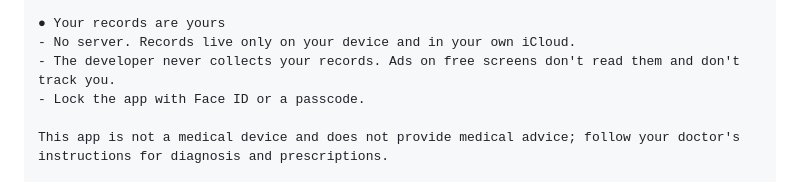
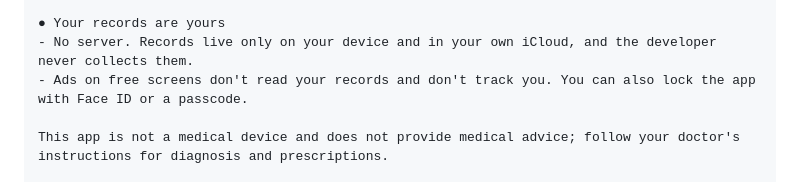
Before and after one commit to slzlrns-byte/medi, a Markdown page: docs/store-listing.md, the part around one of its changes. Rendered like a GitHub page.

```diff
--- a/docs/store-listing.md
+++ b/docs/store-listing.md
@@ -168,9 +155,8 @@ Open it with a monthly or yearly subscription, or a one-time lifetime purchase.
 Pattern view is free for the last 7 days, and visit history is free up to your previous visit.
 
 ● Your records are yours
-- No server. Records live only on your device and in your own iCloud.
-- The developer never collects your records. Ads on free screens don't read them and don't track you.
-- Lock the app with Face ID or a passcode.
+- No server. Records live only on your device and in your own iCloud, and the developer never collects them.
+- Ads on free screens don't read your records and don't track you. You can also lock the app with Face ID or a passcode.
 
 This app is not a medical device and does not provide medical advice; follow your doctor's instructions for diagnosis and prescriptions.
 
```
Also changed, not shown: other parts of docs/store-listing.md (+6 -19 lines).
